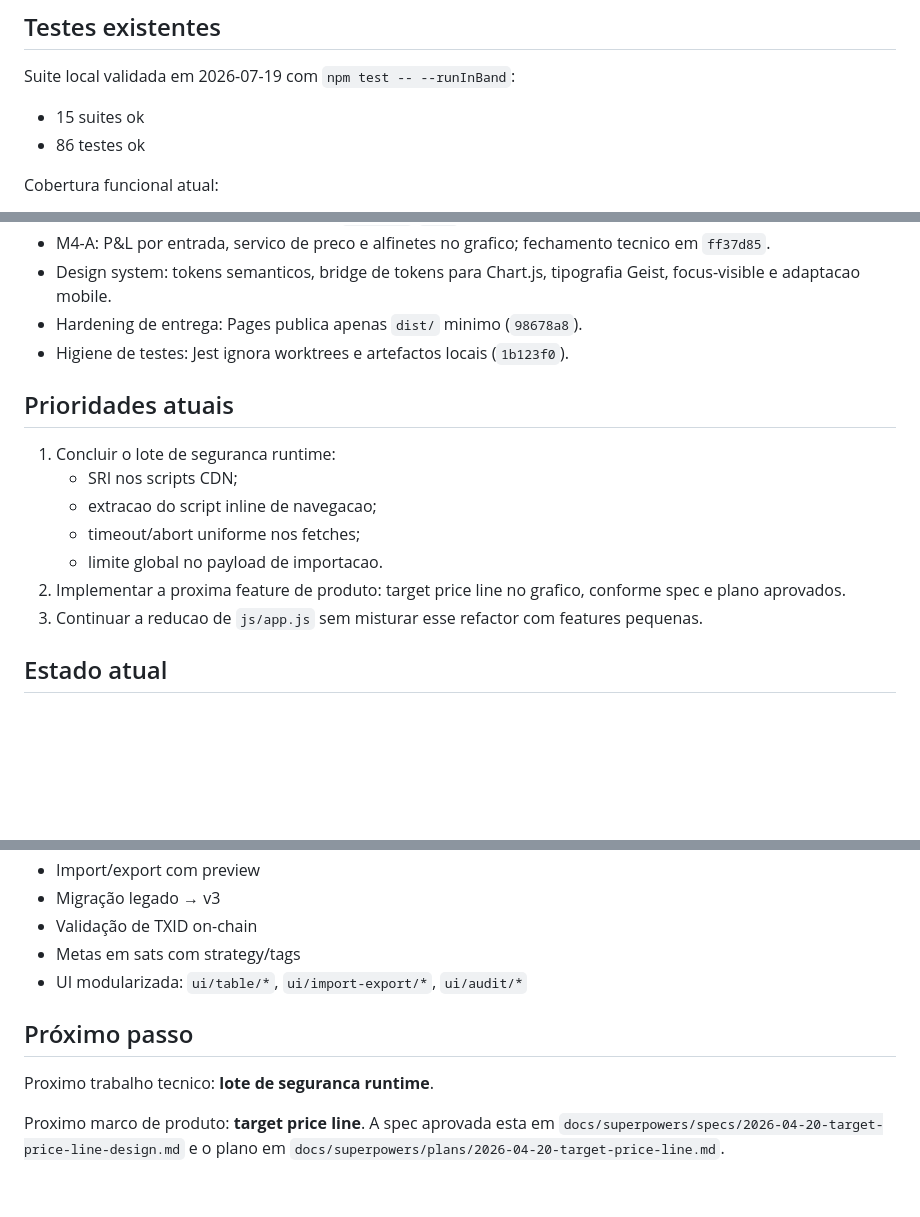
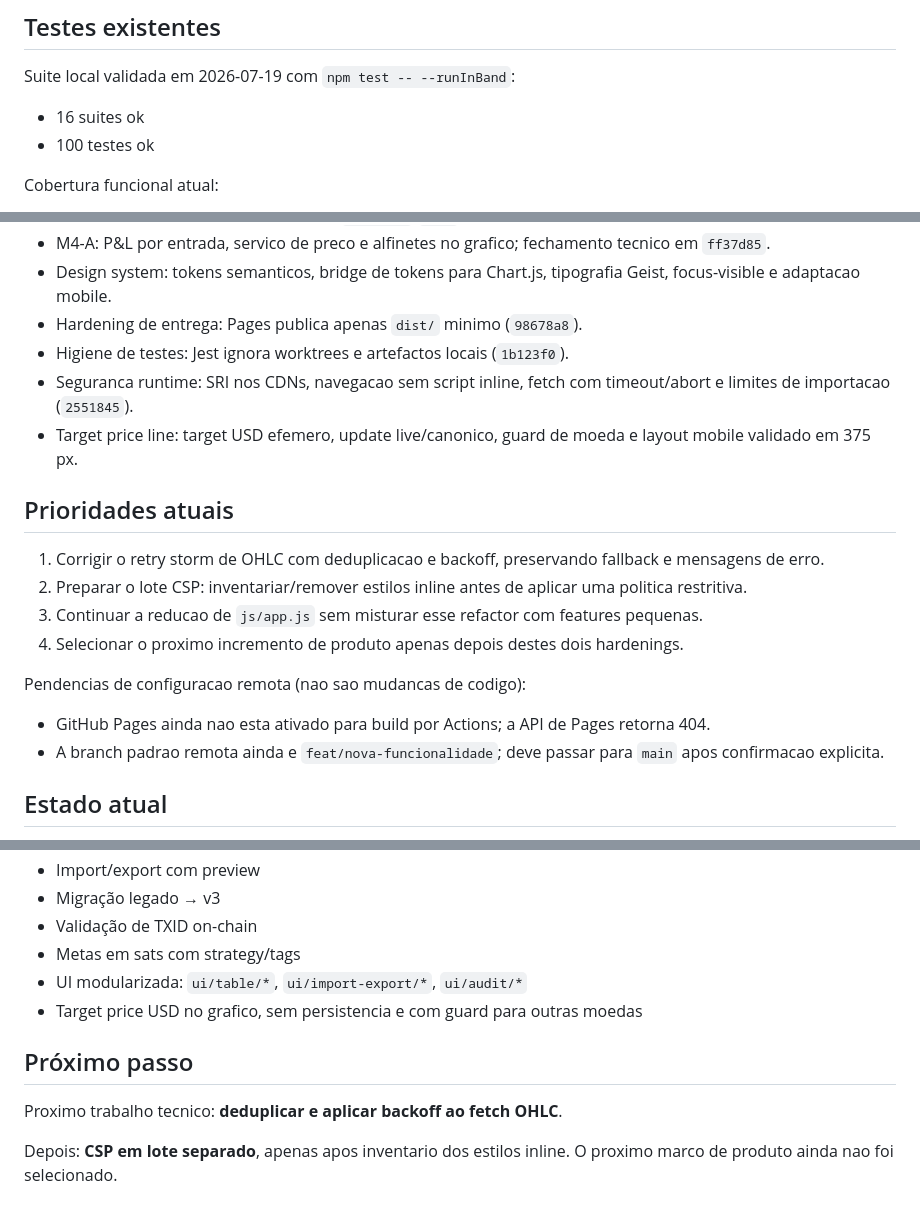
Before and after one commit to LuucaspHx/btc-journal-structured, a Markdown page: project-brain.md, 3 parts joined by grey strips. GitHub-like rendering; blank space fills up the shorter version.

Commit message:
docs: close target price milestone and refresh priorities

```diff
--- a/project-brain.md
+++ b/project-brain.md
@@ -170,8 +173,8 @@ Invariantes praticos:
 
 ## Testes existentes
 Suite local validada em 2026-07-19 com `npm test -- --runInBand`:
-- 15 suites ok
-- 86 testes ok
+- 16 suites ok
+- 100 testes ok
 
 Cobertura funcional atual:
 - `tests/core-schema.test.js`: shape canonico e defaults
@@ -237,15 +242,18 @@ Observacao:
 - Design system: tokens semanticos, bridge de tokens para Chart.js, tipografia Geist, focus-visible e adaptacao mobile.
 - Hardening de entrega: Pages publica apenas `dist/` minimo (`98678a8`).
 - Higiene de testes: Jest ignora worktrees e artefactos locais (`1b123f0`).
+- Seguranca runtime: SRI nos CDNs, navegacao sem script inline, fetch com timeout/abort e limites de importacao (`2551845`).
+- Target price line: target USD efemero, update live/canonico, guard de moeda e layout mobile validado em 375 px.
 
 ## Prioridades atuais
-1. Concluir o lote de seguranca runtime:
-   - SRI nos scripts CDN;
-   - extracao do script inline de navegacao;
-   - timeout/abort uniforme nos fetches;
-   - limite global no payload de importacao.
-2. Implementar a proxima feature de produto: target price line no grafico, conforme spec e plano aprovados.
+1. Corrigir o retry storm de OHLC com deduplicacao e backoff, preservando fallback e mensagens de erro.
+2. Preparar o lote CSP: inventariar/remover estilos inline antes de aplicar uma politica restritiva.
 3. Continuar a reducao de `js/app.js` sem misturar esse refactor com features pequenas.
+4. Selecionar o proximo incremento de produto apenas depois destes dois hardenings.
+
+Pendencias de configuracao remota (nao sao mudancas de codigo):
+- GitHub Pages ainda nao esta ativado para build por Actions; a API de Pages retorna 404.
+- A branch padrao remota ainda e `feat/nova-funcionalidade`; deve passar para `main` apos confirmacao explicita.
 
 ## Estado atual
 
@@ -260,11 +268,11 @@ Funcionalidades presentes no código (verificar com `git ls-files js/`):
 - Validação de TXID on-chain
 - Metas em sats com strategy/tags
 - UI modularizada: `ui/table/*`, `ui/import-export/*`, `ui/audit/*`
+- Target price USD no grafico, sem persistencia e com guard para outras moedas
 
 ## Próximo passo
 
-Proximo trabalho tecnico: **lote de seguranca runtime**.
+Proximo trabalho tecnico: **deduplicar e aplicar backoff ao fetch OHLC**.
 
-Proximo marco de produto: **target price line**. A spec aprovada esta em
-`docs/superpowers/specs/2026-04-20-target-price-line-design.md` e o plano em
-`docs/superpowers/plans/2026-04-20-target-price-line.md`.
+Depois: **CSP em lote separado**, apenas apos inventario dos estilos inline. O proximo
+marco de produto ainda nao foi selecionado.
```
Also changed, not shown: other parts of project-brain.md (+6 -1 lines), 2 other files.
